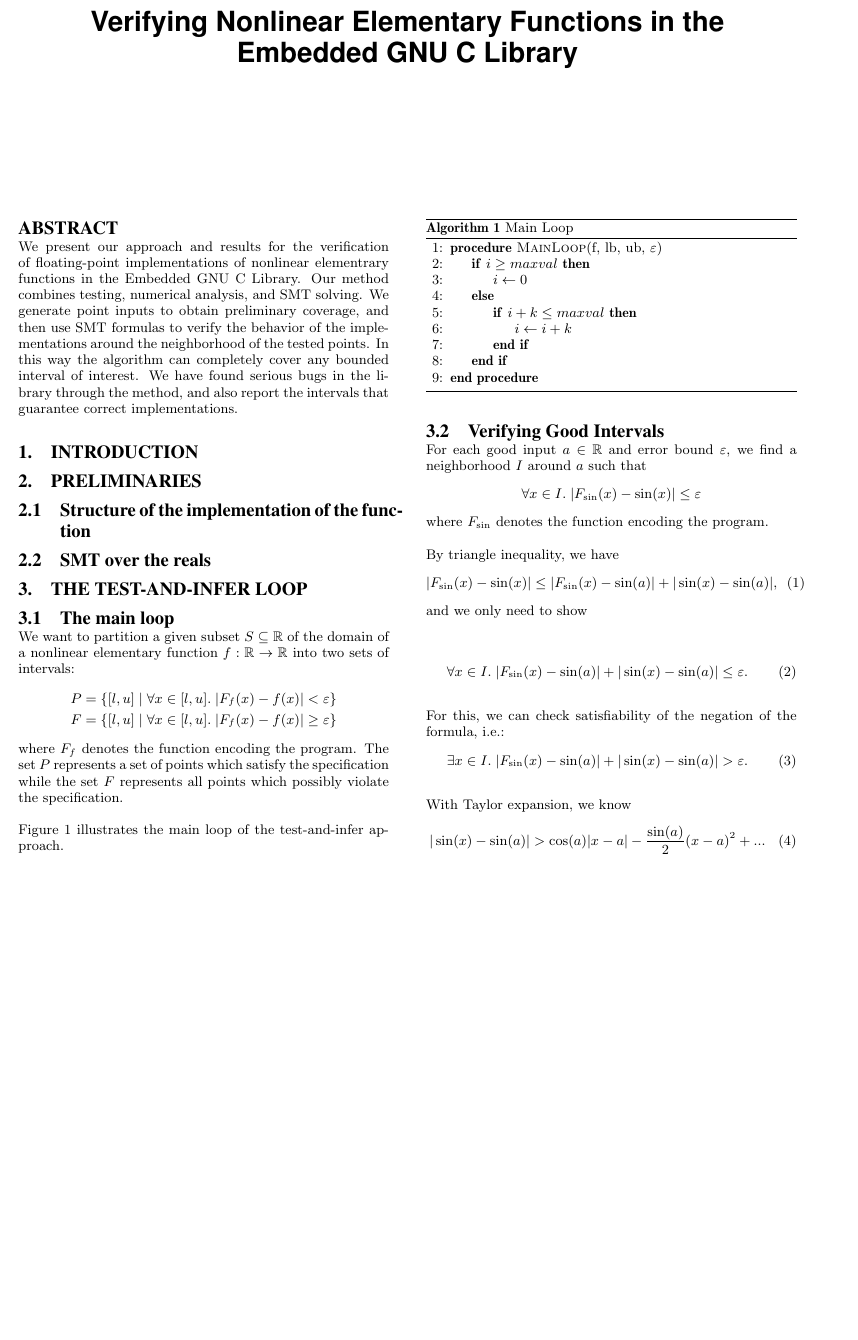
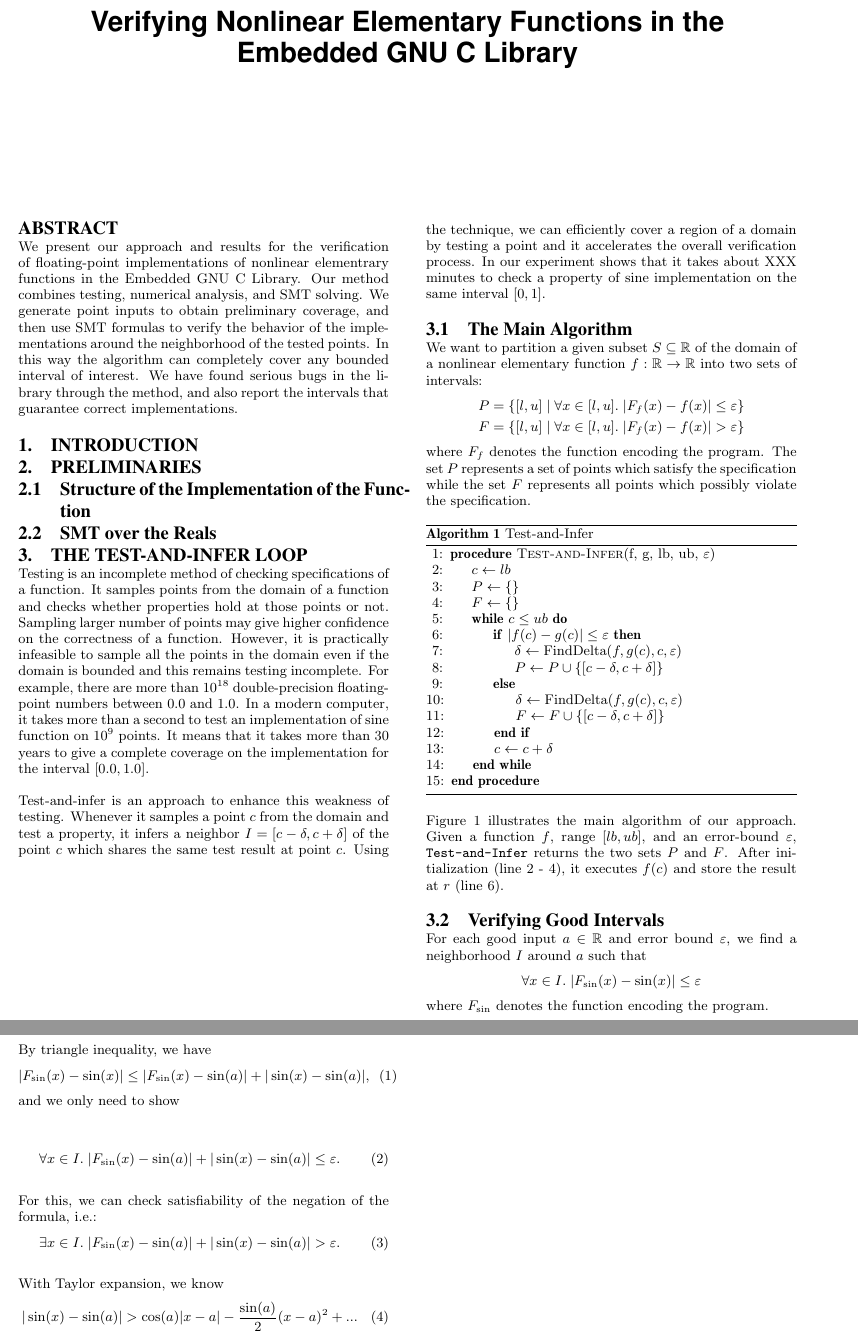
Before and after one commit to dreal/paper, a LaTeX paper (verifying_nonlinear_elementary_functions/main.tex, which reads verifying_nonlinear_elementary_functions/test_and_infer.tex): part of page 1 of 2 before the commit and two parts of pages 1 and 2 of 2 after it, the two joined at a grey line, cut so that both start at the same text, the shorter picture padded with empty space. Compiled offline with pdfLaTeX.

Commit message:
EMSOFT: update

```diff
--- a/verifying_nonlinear_elementary_functions/main.tex
+++ b/verifying_nonlinear_elementary_functions/main.tex
@@ -16,12 +16,9 @@
 %\terms{Theory}
 %\keywords{ACM proceedings, \LaTeX, text tagging}
 
-\section{Introduction}
-\input{intro.tex}
+\input{intro}
 
-\section{Preliminaries}
-\input{prelim.tex}
+\input{prelim}
 
-\section{The Test-and-Infer Loop}
-\input{test_and_infer.tex}
+\input{test_and_infer}
 
--- a/verifying_nonlinear_elementary_functions/test_and_infer.tex
+++ b/verifying_nonlinear_elementary_functions/test_and_infer.tex
@@ -1,11 +1,33 @@
-\subsection{The main loop}
-%Give the over loop here and explain the general ideas.
+\section{The Test-and-Infer Loop}
+
+Testing is an incomplete method of checking specifications of a
+function. It samples points from the domain of a function and checks
+whether properties hold at those points or not. Sampling larger number
+of points may give higher confidence on the correctness of a function.
+However, it is practically infeasible to sample all the points in the
+domain even if the domain is bounded and this remains testing
+incomplete. For example, there are more than $10^{18}$ double-precision
+floating-point numbers between $0.0$ and $1.0$. In a modern computer,
+it takes more than a second to test an implementation of sine function
+on $10^9$ points. It means that it takes more than 30 years to give a
+complete coverage on the implementation for the interval $[0.0, 1.0]$.
+
+Test-and-infer is an approach to enhance this weakness of testing.
+Whenever it samples a point $c$ from the domain and test a property,
+it infers a neighbor $I = [c - \delta, c + \delta]$ of the point $c$
+which shares the same test result at point $c$. Using the technique,
+we can efficiently cover a region of a domain by testing a point and
+it accelerates the overall verification process. In our experiment
+shows that it takes about XXX minutes to check a property of sine
+implementation on the same interval $[0, 1]$.
+
+\subsection{The Main Algorithm}
 We want to partition a given subset $S \subseteq \mathbb{R}$ of the
 domain of a nonlinear elementary function $f : \mathbb{R} \to
 \mathbb{R}$ into two sets of intervals:
 \begin{align*}
-  P & = \{ [l, u] \mid \forall x \in [l, u]. \; | F_f(x) - f(x) | < \varepsilon \}\\
-  F & = \{ [l, u] \mid \forall x \in [l, u]. \; | F_f(x) - f(x) | \ge \varepsilon \}
+  P & = \{ [l, u] \mid \forall x \in [l, u]. \; | F_f(x) - f(x) | \le \varepsilon \}\\
+  F & = \{ [l, u] \mid \forall x \in [l, u]. \; | F_f(x) - f(x) | > \varepsilon \}
 \end{align*}
 where $F_f$ denotes the function encoding the program. The set $P$
 represents a set of points which satisfy the specification while the
@@ -14,23 +36,36 @@
 
 \begin{algorithm}
   \centering
-  \caption{Main Loop}
-  \label{fig:main_loop}
+  \caption{Test-and-Infer}
+  \label{fig:test-and-infer}
   \begin{algorithmic}[1]
-    \Procedure{MainLoop}{f, lb, ub, $\varepsilon$}
-    \If {$i\geq maxval$}
-    \State $i\gets 0$
-    \Else
-    \If {$i+k\leq maxval$}
-    \State $i\gets i+k$
-    \EndIf
-    \EndIf
+    \Procedure{Test-and-Infer}{f, g, lb, ub, $\varepsilon$}
+        \State $c \gets lb$
+        \State $P \gets \{\}$
+        \State $F \gets \{\}$
+        \While{$c \le ub$}
+            \If {$ |f(c) - g(c)| \le \varepsilon$}
+                % Good
+                \State $\delta \gets \mathrm{FindDelta}(f, g(c), c, \varepsilon)$
+                \State $P \gets P \cup
+                                \{ [c - \delta, c + \delta] \}$
+            \Else
+                % Bad
+                \State $\delta \gets \mathrm{FindDelta}(f, g(c), c, \varepsilon)$
+                \State $F \gets F \cup
+                                \{ [c - \delta, c + \delta] \}$
+            \EndIf
+            \State $c \gets c + \delta$
+        \EndWhile
     \EndProcedure
   \end{algorithmic}
 \end{algorithm}
 
-Figure~\ref{fig:main_loop} illustrates the main loop of the
-test-and-infer approach.
+Figure~\ref{fig:test-and-infer} illustrates the main algorithm of our
+approach. Given a function $f$, range $[lb, ub]$, and an error-bound
+$\varepsilon$, \texttt{Test-and-Infer} returns the two sets $P$ and
+$F$. After initialization (line 2 - 4), it executes $f(c)$ and store
+the result at $r$ (line 6).
 
 
 \subsection{Verifying Good Intervals}
```
Also changed, not shown: verifying_nonlinear_elementary_functions/conclusion.tex (+2 -0 lines), verifying_nonlinear_elementary_functions/intro.tex (+1 -0 lines), verifying_nonlinear_elementary_functions/prelim.tex (+4 -2 lines), verifying_nonlinear_elementary_functions/results.tex (+1 -0 lines), verifying_nonlinear_elementary_functions/main.tex (2 more changed lines).
